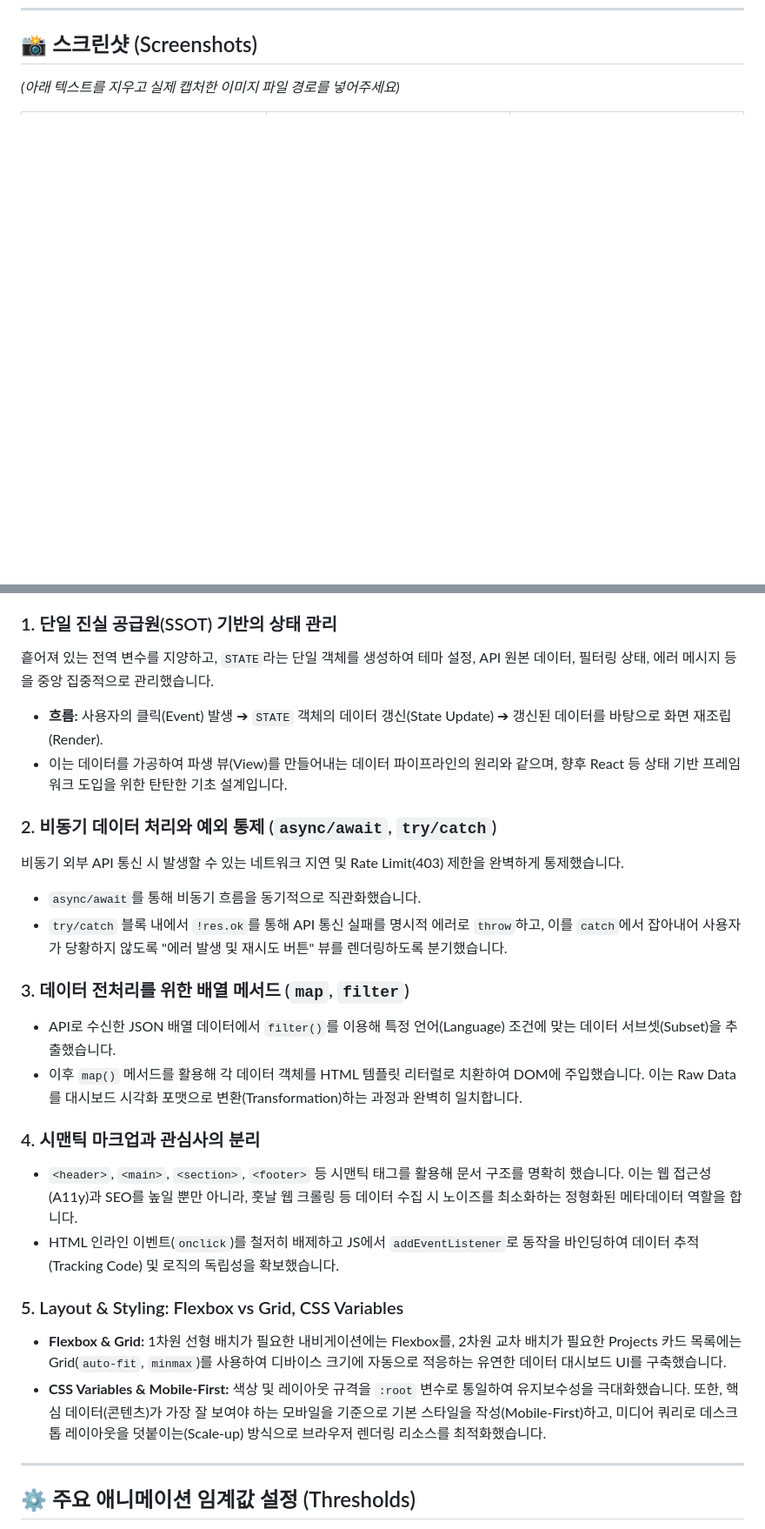
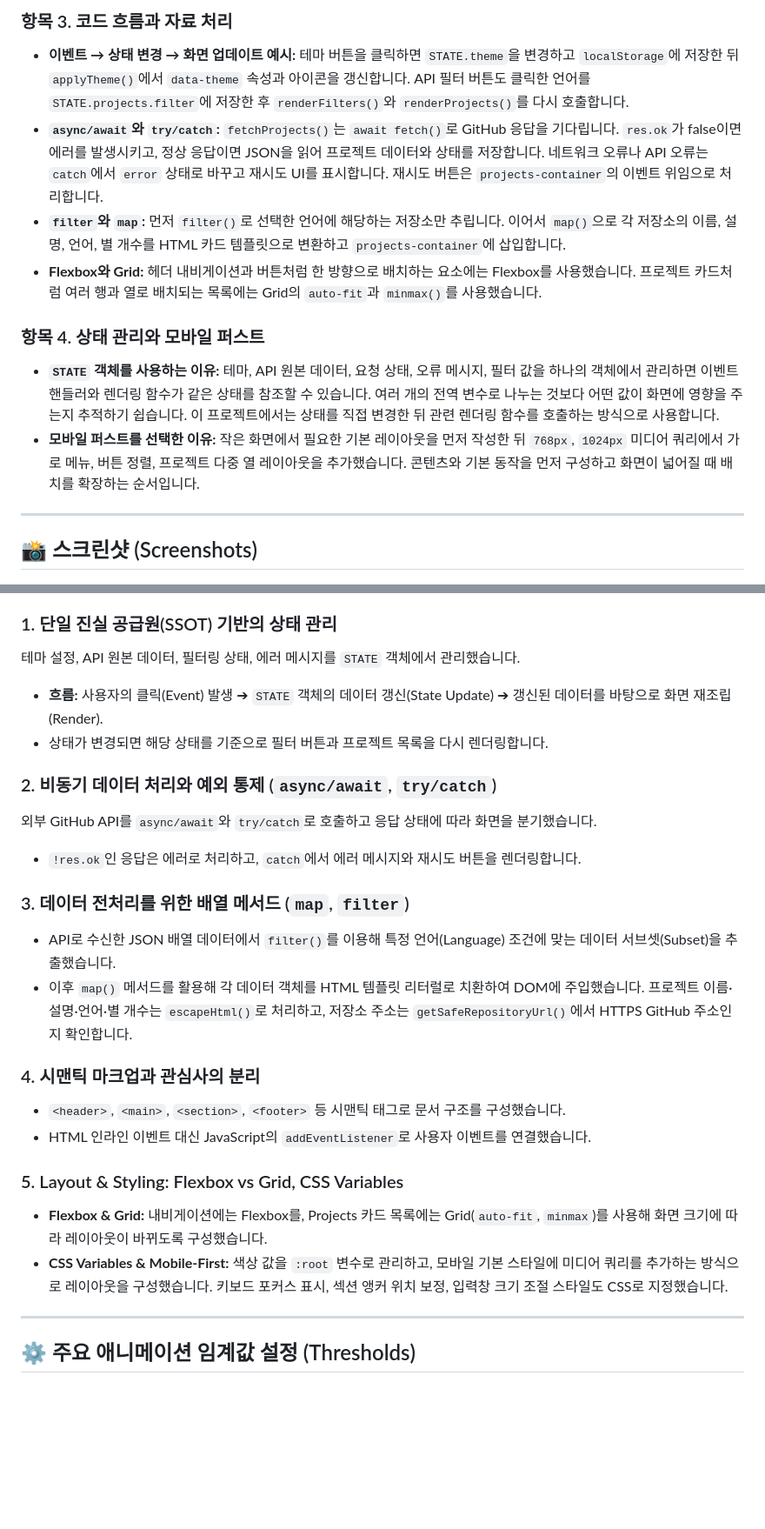
Before and after one commit to imyoman99/ai-sw, a Markdown page: B1-1/README.md, 2 parts joined by grey strips. Shown at 87% size. Rendered like a GitHub page; blank space fills up the shorter version.

```diff
--- a/B1-1/README.md
+++ b/B1-1/README.md
@@ -20,3 +49,16 @@
+### 항목 3. 코드 흐름과 자료 처리
+
+- **이벤트 → 상태 변경 → 화면 업데이트 예시:** 테마 버튼을 클릭하면 `STATE.theme`을 변경하고 `localStorage`에 저장한 뒤 `applyTheme()`에서 `data-theme` 속성과 아이콘을 갱신합니다. API 필터 버튼도 클릭한 언어를 `STATE.projects.filter`에 저장한 후 `renderFilters()`와 `renderProjects()`를 다시 호출합니다.
+- **`async/await`와 `try/catch`:** `fetchProjects()`는 `await fetch()`로 GitHub 응답을 기다립니다. `res.ok`가 false이면 에러를 발생시키고, 정상 응답이면 JSON을 읽어 프로젝트 데이터와 상태를 저장합니다. 네트워크 오류나 API 오류는 `catch`에서 `error` 상태로 바꾸고 재시도 UI를 표시합니다. 재시도 버튼은 `projects-container`의 이벤트 위임으로 처리합니다.
+- **`filter`와 `map`:** 먼저 `filter()`로 선택한 언어에 해당하는 저장소만 추립니다. 이어서 `map()`으로 각 저장소의 이름, 설명, 언어, 별 개수를 HTML 카드 템플릿으로 변환하고 `projects-container`에 삽입합니다.
+- **Flexbox와 Grid:** 헤더 내비게이션과 버튼처럼 한 방향으로 배치하는 요소에는 Flexbox를 사용했습니다. 프로젝트 카드처럼 여러 행과 열로 배치되는 목록에는 Grid의 `auto-fit`과 `minmax()`를 사용했습니다.
+
+### 항목 4. 상태 관리와 모바일 퍼스트
+
+- **`STATE` 객체를 사용하는 이유:** 테마, API 원본 데이터, 요청 상태, 오류 메시지, 필터 값을 하나의 객체에서 관리하면 이벤트 핸들러와 렌더링 함수가 같은 상태를 참조할 수 있습니다. 여러 개의 전역 변수로 나누는 것보다 어떤 값이 화면에 영향을 주는지 추적하기 쉽습니다. 이 프로젝트에서는 상태를 직접 변경한 뒤 관련 렌더링 함수를 호출하는 방식으로 사용합니다.
+- **모바일 퍼스트를 선택한 이유:** 작은 화면에서 필요한 기본 레이아웃을 먼저 작성한 뒤 `768px`, `1024px` 미디어 쿼리에서 가로 메뉴, 버튼 정렬, 프로젝트 다중 열 레이아웃을 추가했습니다. 콘텐츠와 기본 동작을 먼저 구성하고 화면이 넓어질 때 배치를 확장하는 순서입니다.
+
+---
+
 ## 📸 스크린샷 (Screenshots)
-*(아래 텍스트를 지우고 실제 캡처한 이미지 파일 경로를 넣어주세요)*
 
@@ -52,25 +119,24 @@
 
 ### 1. 단일 진실 공급원(SSOT) 기반의 상태 관리
-흩어져 있는 전역 변수를 지양하고, `STATE`라는 단일 객체를 생성하여 테마 설정, API 원본 데이터, 필터링 상태, 에러 메시지 등을 중앙 집중적으로 관리했습니다.
+테마 설정, API 원본 데이터, 필터링 상태, 에러 메시지를 `STATE` 객체에서 관리했습니다.
 - **흐름:** 사용자의 클릭(Event) 발생 ➔ `STATE` 객체의 데이터 갱신(State Update) ➔ 갱신된 데이터를 바탕으로 화면 재조립(Render).
-- 이는 데이터를 가공하여 파생 뷰(View)를 만들어내는 데이터 파이프라인의 원리와 같으며, 향후 React 등 상태 기반 프레임워크 도입을 위한 탄탄한 기초 설계입니다.
+- 상태가 변경되면 해당 상태를 기준으로 필터 버튼과 프로젝트 목록을 다시 렌더링합니다.
 
 ### 2. 비동기 데이터 처리와 예외 통제 (`async/await`, `try/catch`)
-비동기 외부 API 통신 시 발생할 수 있는 네트워크 지연 및 Rate Limit(403) 제한을 완벽하게 통제했습니다.
-- `async/await`를 통해 비동기 흐름을 동기적으로 직관화했습니다.
-- `try/catch` 블록 내에서 `!res.ok`를 통해 API 통신 실패를 명시적 에러로 `throw`하고, 이를 `catch`에서 잡아내어 사용자가 당황하지 않도록 "에러 발생 및 재시도 버튼" 뷰를 렌더링하도록 분기했습니다.
+외부 GitHub API를 `async/await`와 `try/catch`로 호출하고 응답 상태에 따라 화면을 분기했습니다.
+- `!res.ok`인 응답은 에러로 처리하고, `catch`에서 에러 메시지와 재시도 버튼을 렌더링합니다.
 
 ### 3. 데이터 전처리를 위한 배열 메서드 (`map`, `filter`)
 - API로 수신한 JSON 배열 데이터에서 `filter()`를 이용해 특정 언어(Language) 조건에 맞는 데이터 서브셋(Subset)을 추출했습니다.
-- 이후 `map()` 메서드를 활용해 각 데이터 객체를 HTML 템플릿 리터럴로 치환하여 DOM에 주입했습니다. 이는 Raw Data를 대시보드 시각화 포맷으로 변환(Transformation)하는 과정과 완벽히 일치합니다.
+- 이후 `map()` 메서드를 활용해 각 데이터 객체를 HTML 템플릿 리터럴로 치환하여 DOM에 주입했습니다. 프로젝트 이름·설명·언어·별 개수는 `escapeHtml()`로 처리하고, 저장소 주소는 `getSafeRepositoryUrl()`에서 HTTPS GitHub 주소인지 확인합니다.
 
 ### 4. 시맨틱 마크업과 관심사의 분리
-- `<header>`, `<main>`, `<section>`, `<footer>` 등 시맨틱 태그를 활용해 문서 구조를 명확히 했습니다. 이는 웹 접근성(A11y)과 SEO를 높일 뿐만 아니라, 훗날 웹 크롤링 등 데이터 수집 시 노이즈를 최소화하는 정형화된 메타데이터 역할을 합니다.
-- HTML 인라인 이벤트(`onclick`)를 철저히 배제하고 JS에서 `addEventListener`로 동작을 바인딩하여 데이터 추적(Tracking Code) 및 로직의 독립성을 확보했습니다.
+- `<header>`, `<main>`, `<section>`, `<footer>` 등 시맨틱 태그로 문서 구조를 구성했습니다.
+- HTML 인라인 이벤트 대신 JavaScript의 `addEventListener`로 사용자 이벤트를 연결했습니다.
 
 ### 5. Layout & Styling: Flexbox vs Grid, CSS Variables
-- **Flexbox & Grid:** 1차원 선형 배치가 필요한 내비게이션에는 Flexbox를, 2차원 교차 배치가 필요한 Projects 카드 목록에는 Grid(`auto-fit`, `minmax`)를 사용하여 디바이스 크기에 자동으로 적응하는 유연한 데이터 대시보드 UI를 구축했습니다.
-- **CSS Variables & Mobile-First:** 색상 및 레이아웃 규격을 `:root` 변수로 통일하여 유지보수성을 극대화했습니다. 또한, 핵심 데이터(콘텐츠)가 가장 잘 보여야 하는 모바일을 기준으로 기본 스타일을 작성(Mobile-First)하고, 미디어 쿼리로 데스크톱 레이아웃을 덧붙이는(Scale-up) 방식으로 브라우저 렌더링 리소스를 최적화했습니다.
+- **Flexbox & Grid:** 내비게이션에는 Flexbox를, Projects 카드 목록에는 Grid(`auto-fit`, `minmax`)를 사용해 화면 크기에 따라 레이아웃이 바뀌도록 구성했습니다.
+- **CSS Variables & Mobile-First:** 색상 값을 `:root` 변수로 관리하고, 모바일 기본 스타일에 미디어 쿼리를 추가하는 방식으로 레이아웃을 구성했습니다. 키보드 포커스 표시, 섹션 앵커 위치 보정, 입력창 크기 조절 스타일도 CSS로 지정했습니다.
 
 ---
 
```
Also changed, not shown: other parts of B1-1/README.md (+67 -13 lines), B1-1/images/screenshot-desktop-dark.png (added), B1-1/images/screenshot-desktop-light.png (added), B1-1/images/screenshot-mobile-dark.png (added), B1-1/images/screenshot-mobile-light.png (added), 3 other files.
